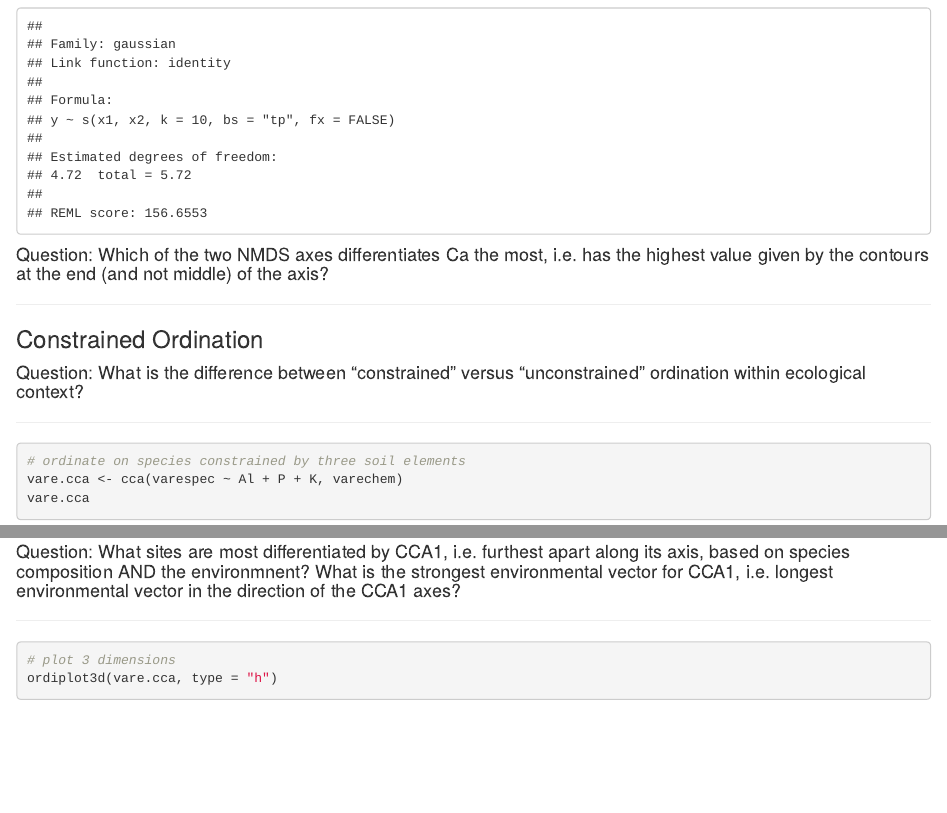
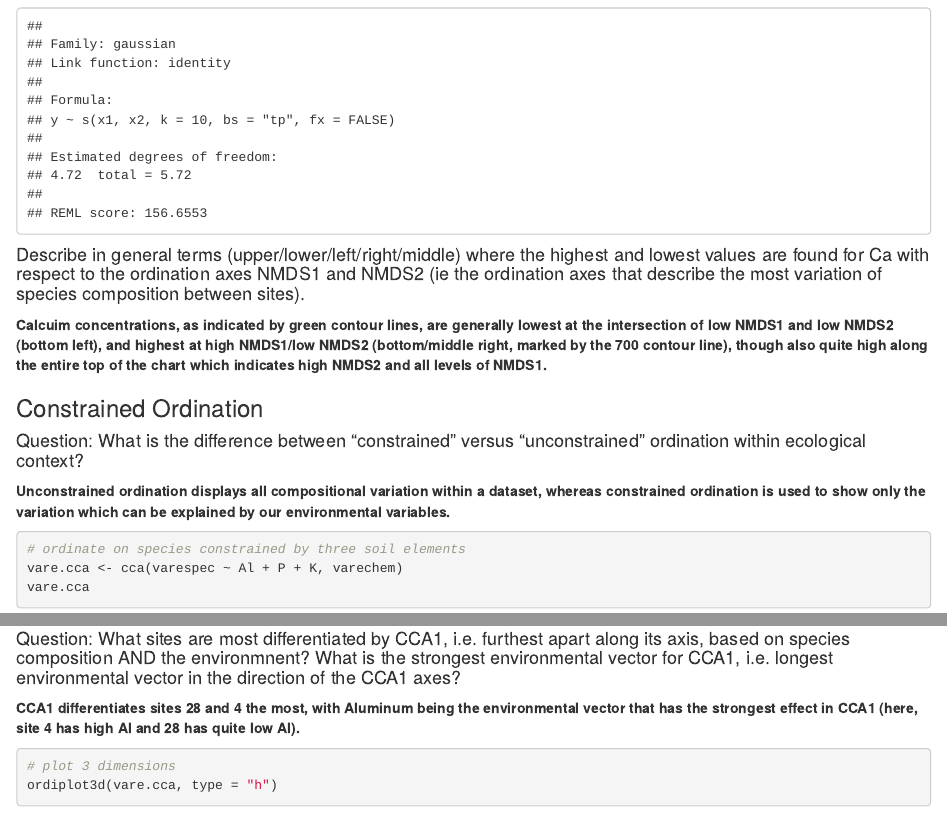
Before and after one commit to hub-shale/ml_communitymapping, an R Markdown document (lab2_full.Rmd): the page in a window 1100 px wide, from 16290 px down, and a second part further down, joined at a grey line. Rendered offline with R 4.5, knitr and Pandoc, with nearby package versions; some code elsewhere in the file could not run offline.

Commit message:
updated responses

````diff
--- a/lab2_full.Rmd
+++ b/lab2_full.Rmd
@@ -456,15 +456,15 @@ tmp <- with(varechem, ordisurf(vare.mds, Al, add = TRUE))
 ordisurf(vare.mds ~ Ca, data=varechem, add = TRUE, col = "green4")
 ```
 
-#### 	Question: Which of the two NMDS axes differentiates Ca the most, i.e. has the highest value given by the contours at the end (and not middle) of the axis?
+#### 	Describe in general terms (upper/lower/left/right/middle) where the highest and lowest values are found for Ca with respect to the ordination axes NMDS1 and NMDS2 (ie the ordination axes that describe the most variation of species composition between sites).
 
-****
+**Calcuim concentrations, as indicated by green contour lines, are generally lowest at the intersection of low NMDS1 and low NMDS2 (bottom left), and highest at high NMDS1/low NMDS2 (bottom/middle right, marked by the 700 contour line), though also quite high along the entire top of the chart which indicates high NMDS2 and all levels of NMDS1. **
 
 ### Constrained Ordination
 
 #### Question: What is the difference between “constrained” versus “unconstrained” ordination within ecological context?
 
-****
+**Unconstrained ordination displays all compositional variation within a dataset, whereas constrained ordination is used to show only the variation which can be explained by our environmental variables.**
 
 ```{r}
 # ordinate on species constrained by three soil elements
@@ -477,7 +477,7 @@ plot(vare.cca)
 
 #### 	Question: What sites are most differentiated by CCA1, i.e. furthest apart along its axis, based on species composition AND the environmnent? What is the strongest environmental vector for CCA1, i.e. longest environmental vector in the direction of the CCA1 axes?
 
-****
+**CCA1 differentiates sites 28 and 4 the most, with Aluminum being the environmental vector that has the strongest effect in CCA1 (here, site 4 has high Al and 28 has quite low Al).**
 
 ```{r}
 # plot 3 dimensions
````
Also changed, not shown: lab2_full.html (added).
